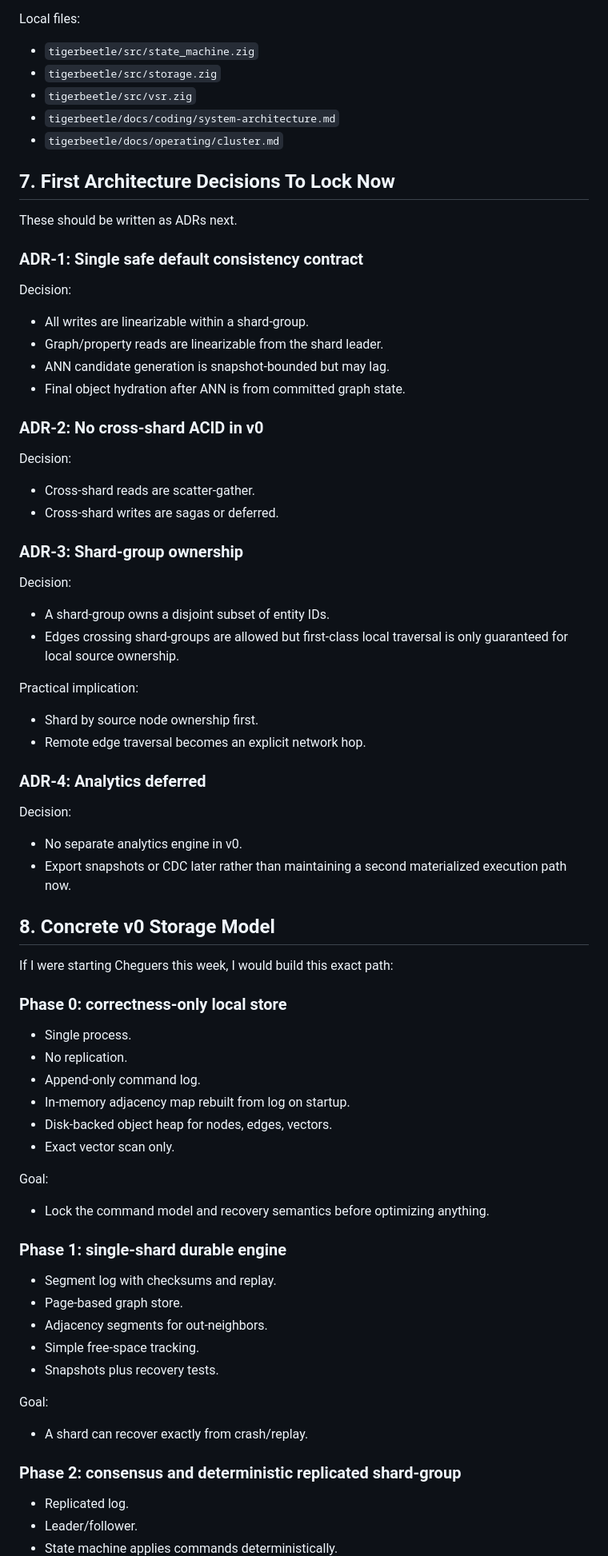
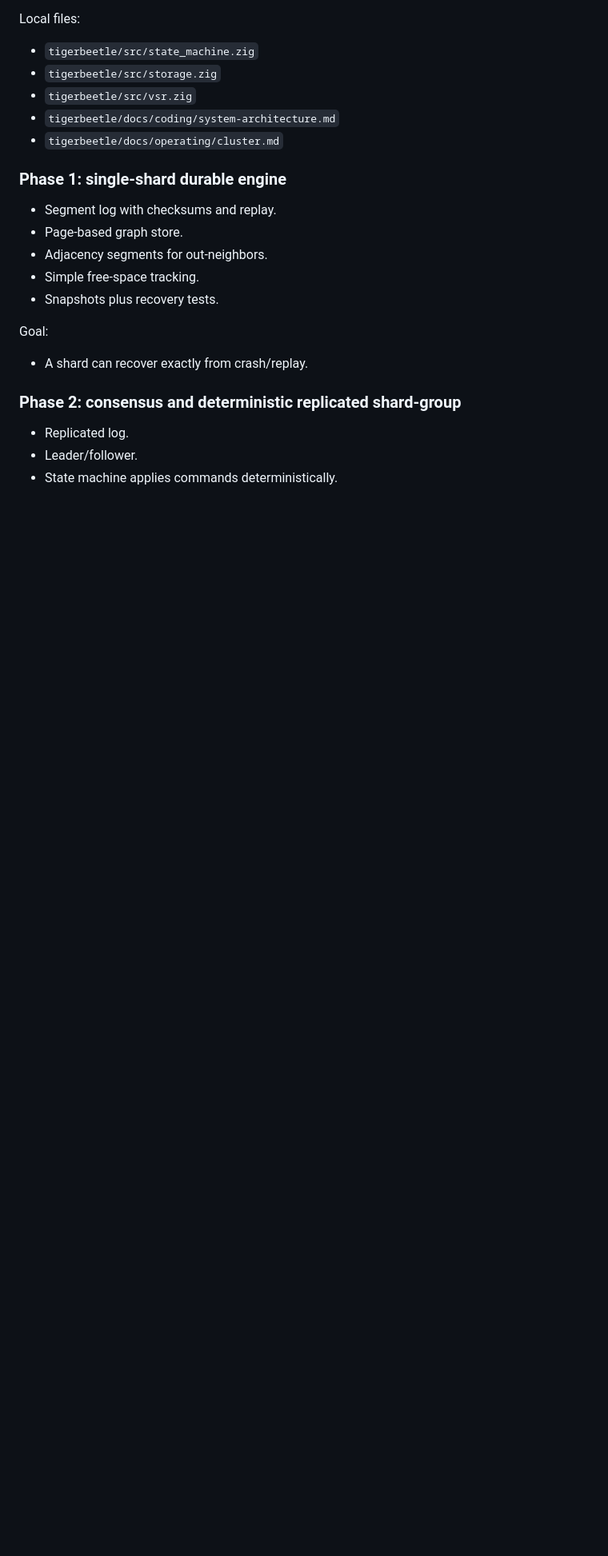
Before and after one commit to cheguers/cheguers, a Markdown page: docs/storage-engine-bootstrap.md, the part around the change. Shown at 80% size. Drawn GitHub-style; blank space fills up the shorter version.

Commit message:
docs: remove architecture decisions
Removed sections on first architecture decisions and ADRs from the storage engine bootstrap documentation.

```diff
--- a/docs/storage-engine-bootstrap.md
+++ b/docs/storage-engine-bootstrap.md
@@ -262,61 +262,6 @@ Local files:
 - `tigerbeetle/docs/coding/system-architecture.md`
 - `tigerbeetle/docs/operating/cluster.md`
 
-## 7. First Architecture Decisions To Lock Now
-
-These should be written as ADRs next.
-
-### ADR-1: Single safe default consistency contract
-
-Decision:
-
-- All writes are linearizable within a shard-group.
-- Graph/property reads are linearizable from the shard leader.
-- ANN candidate generation is snapshot-bounded but may lag.
-- Final object hydration after ANN is from committed graph state.
-
-### ADR-2: No cross-shard ACID in v0
-
-Decision:
-
-- Cross-shard reads are scatter-gather.
-- Cross-shard writes are sagas or deferred.
-
-### ADR-3: Shard-group ownership
-
-Decision:
-
-- A shard-group owns a disjoint subset of entity IDs.
-- Edges crossing shard-groups are allowed but first-class local traversal is only guaranteed for local source ownership.
-
-Practical implication:
-
-- Shard by source node ownership first.
-- Remote edge traversal becomes an explicit network hop.
-
-### ADR-4: Analytics deferred
-
-Decision:
-
-- No separate analytics engine in v0.
-- Export snapshots or CDC later rather than maintaining a second materialized execution path now.
-
-## 8. Concrete v0 Storage Model
-
-If I were starting Cheguers this week, I would build this exact path:
-
-### Phase 0: correctness-only local store
-
-- Single process.
-- No replication.
-- Append-only command log.
-- In-memory adjacency map rebuilt from log on startup.
-- Disk-backed object heap for nodes, edges, vectors.
-- Exact vector scan only.
-
-Goal:
-
-- Lock the command model and recovery semantics before optimizing anything.
 
 ### Phase 1: single-shard durable engine
 
```
